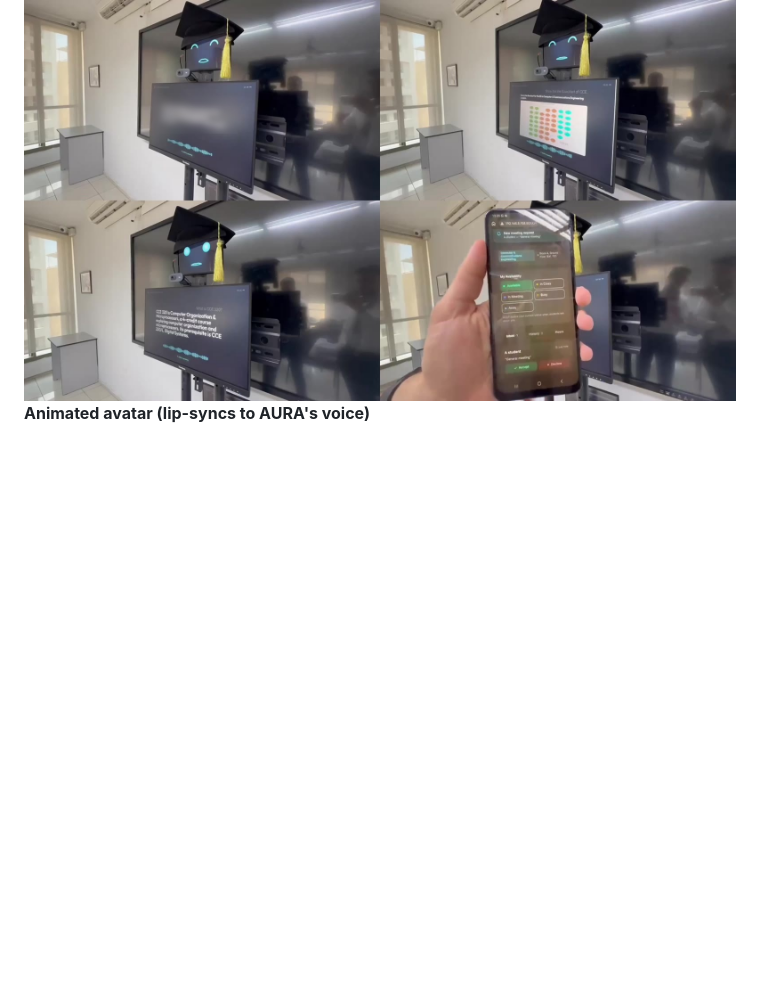
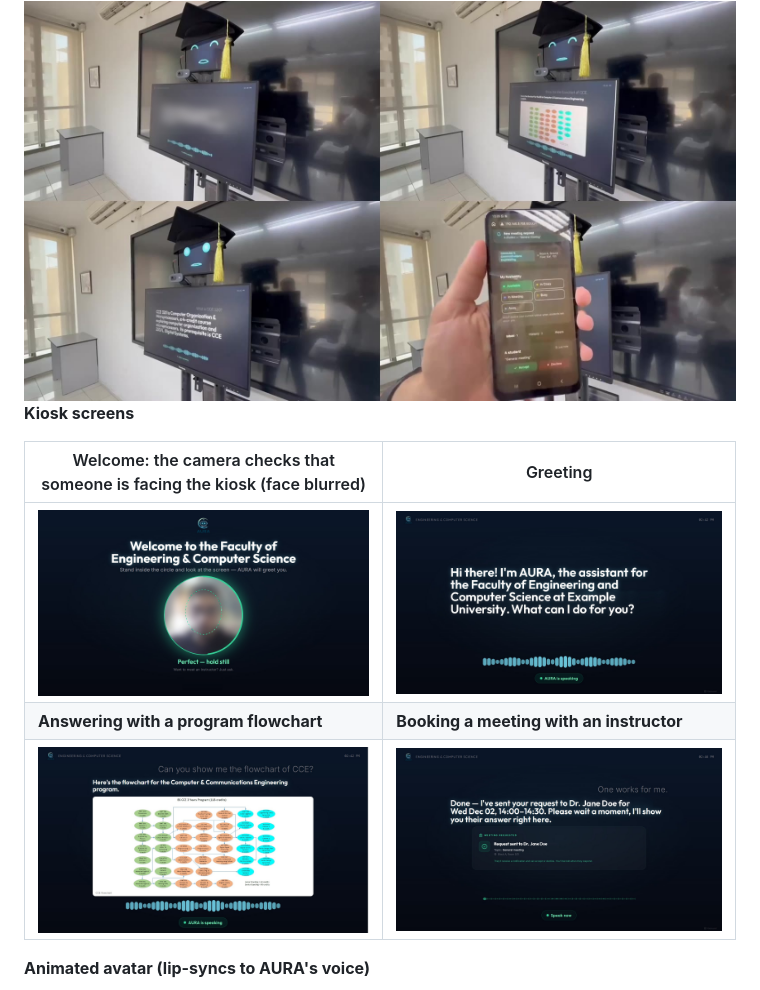
Before and after one commit to Micho731/AURA, a Markdown page: README.md, the part around one of its changes. Rendered like a GitHub page; pictures changed too: media/screen-booking.jpg (added), media/screen-flowchart.jpg (added), media/screen-greeting.jpg (added); blank space fills up the shorter version.

Commit message:
README: kiosk screenshots (welcome, greeting, flowchart, booking, avatar)

```diff
--- a/README.md
+++ b/README.md
@@ -15,5 +15,13 @@ A voice-first AI reception kiosk that greets visitors, answers questions about a
 
 <img width="1600" alt="AURA kiosk: avatar face above the info screen, answering questions and showing a flowchart; instructor app on a phone" src="media/aura-overview.jpg" />
 
+**Kiosk screens**
+
+| Welcome: the camera checks that someone is facing the kiosk (face blurred) | Greeting |
+| --- | --- |
+| <img src="media/screen-welcome.jpg" alt="Welcome screen with the camera circle and the prompt to stand inside it"> | <img src="media/screen-greeting.jpg" alt="AURA greeting the visitor while speaking"> |
+| **Answering with a program flowchart** | **Booking a meeting with an instructor** |
+| <img src="media/screen-flowchart.jpg" alt="AURA showing the program flowchart in answer to a spoken question"> | <img src="media/screen-booking.jpg" alt="AURA confirming a meeting request sent to a demo instructor"> |
+
 **Animated avatar (lip-syncs to AURA's voice)**
 
```
Also changed, not shown: other parts of README.md (+1 -1 lines), media/screen-avatar.jpg (added).
